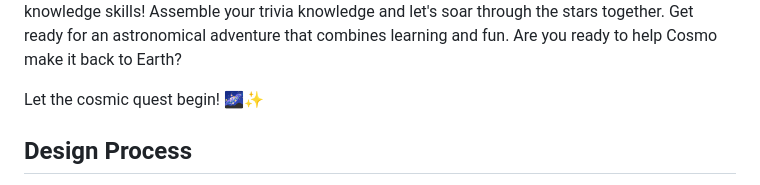
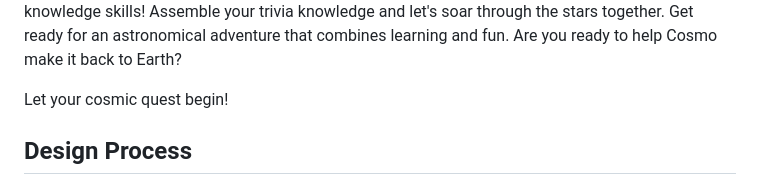
Before and after one commit to brazeen/FED_CosmoIO_website, a Markdown page: README.md, the part around the change. Rendered like a GitHub page.

```diff
--- a/README.md
+++ b/README.md
@@ -17,7 +17,7 @@ The more questions you answer correctly, the closer we get to a safe return!
 Compete with other players to reach the highest fuel percentage left when you reach Earth and top the leaderboards with your knowledge skills!
 Assemble your trivia knowledge and let's soar through the stars together. Get ready for an astronomical adventure that combines learning and fun. Are you ready to help Cosmo make it back to Earth?
 
-Let the cosmic quest begin! 🌌✨
+Let your cosmic quest begin!
 
 ## Design Process
 For parts the design of this website, we decided to use a 3D JavaScript library called three.js to add planets and stars in a 3-dimensional space. The first thing that comes to mind when people think of space is a vast, never-ending void, so we
```
